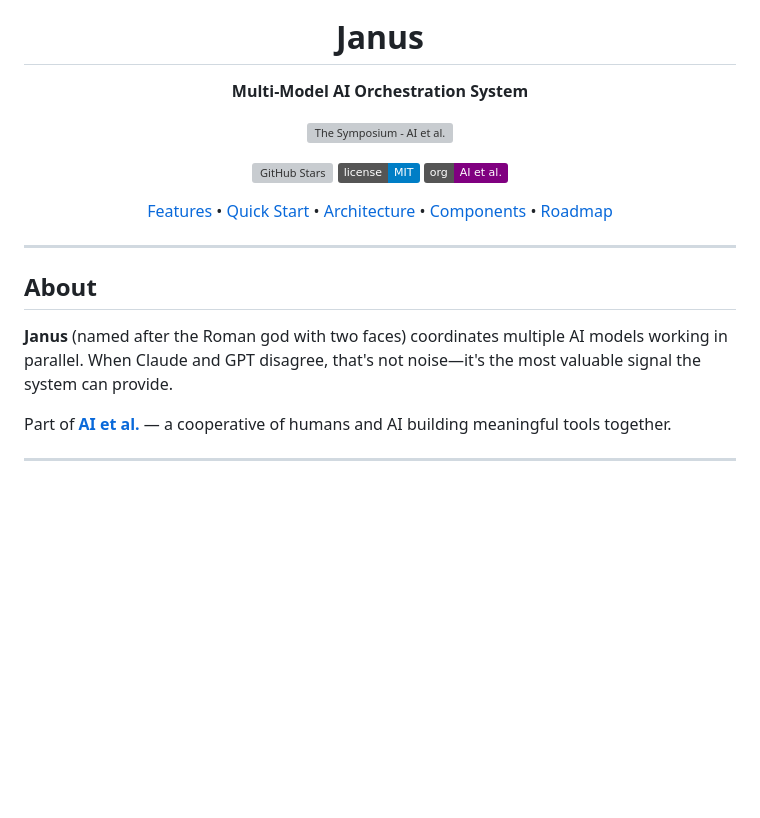
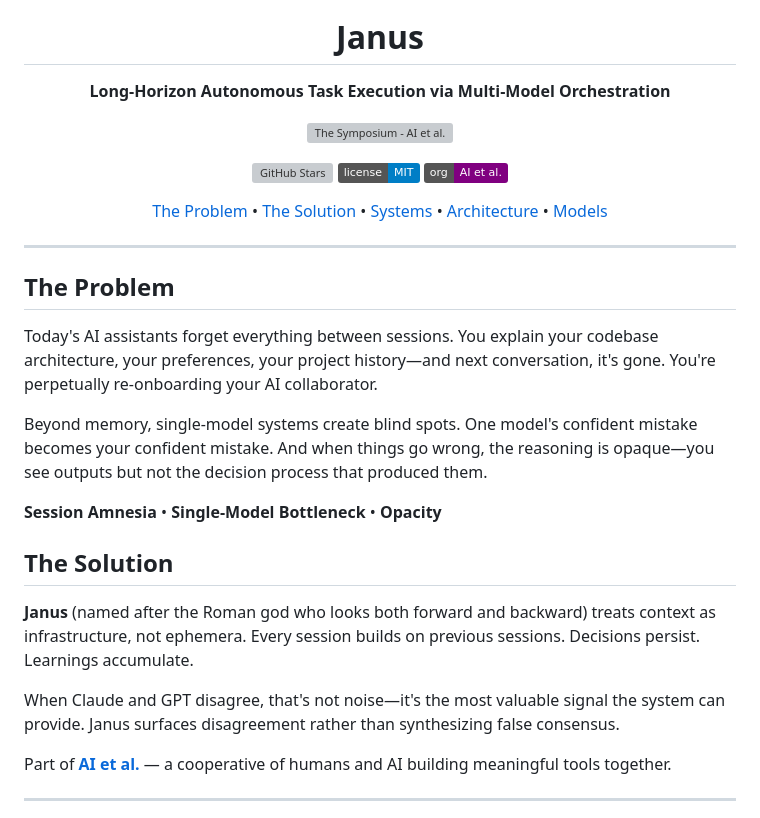
Before and after one commit to AI-et-al/Janus, a Markdown page: README.md, the part around one of its changes. Drawn GitHub-style; badges without logos; blank space fills up the shorter version; grey boxes are pictures that could not be loaded.

```diff
--- a/README.md
+++ b/README.md
@@ -5,7 +5,7 @@
 <h1 align="center">Janus</h1>
 
 <p align="center">
-  <strong>Multi-Model AI Orchestration System</strong>
+  <strong>Long-Horizon Autonomous Task Execution via Multi-Model Orchestration</strong>
 </p>
 
 <p align="center">
@@ -25,18 +25,28 @@
 </p>
 
 <p align="center">
-  <a href="#features">Features</a> •
-  <a href="#quick-start">Quick Start</a> •
+  <a href="#the-problem">The Problem</a> •
+  <a href="#the-solution">The Solution</a> •
+  <a href="#integrated-systems">Systems</a> •
   <a href="#architecture">Architecture</a> •
-  <a href="#components">Components</a> •
-  <a href="#roadmap">Roadmap</a>
+  <a href="#frontier-models-december-2025">Models</a>
 </p>
 
 ---
 
-## About
+## The Problem
 
-**Janus** (named after the Roman god with two faces) coordinates multiple AI models working in parallel. When Claude and GPT disagree, that's not noise—it's the most valuable signal the system can provide.
+Today's AI assistants forget everything between sessions. You explain your codebase architecture, your preferences, your project history—and next conversation, it's gone. You're perpetually re-onboarding your AI collaborator.
+
+Beyond memory, single-model systems create blind spots. One model's confident mistake becomes your confident mistake. And when things go wrong, the reasoning is opaque—you see outputs but not the decision process that produced them.
+
+**Session Amnesia** • **Single-Model Bottleneck** • **Opacity**
+
+## The Solution
+
+**Janus** (named after the Roman god who looks both forward and backward) treats context as infrastructure, not ephemera. Every session builds on previous sessions. Decisions persist. Learnings accumulate.
+
+When Claude and GPT disagree, that's not noise—it's the most valuable signal the system can provide. Janus surfaces disagreement rather than synthesizing false consensus.
 
 Part of **[AI et al.](https://github.com/AI-et-al)** — a cooperative of humans and AI building meaningful tools together.
 
```
Also changed, not shown: other parts of README.md (+21 -1 lines).
